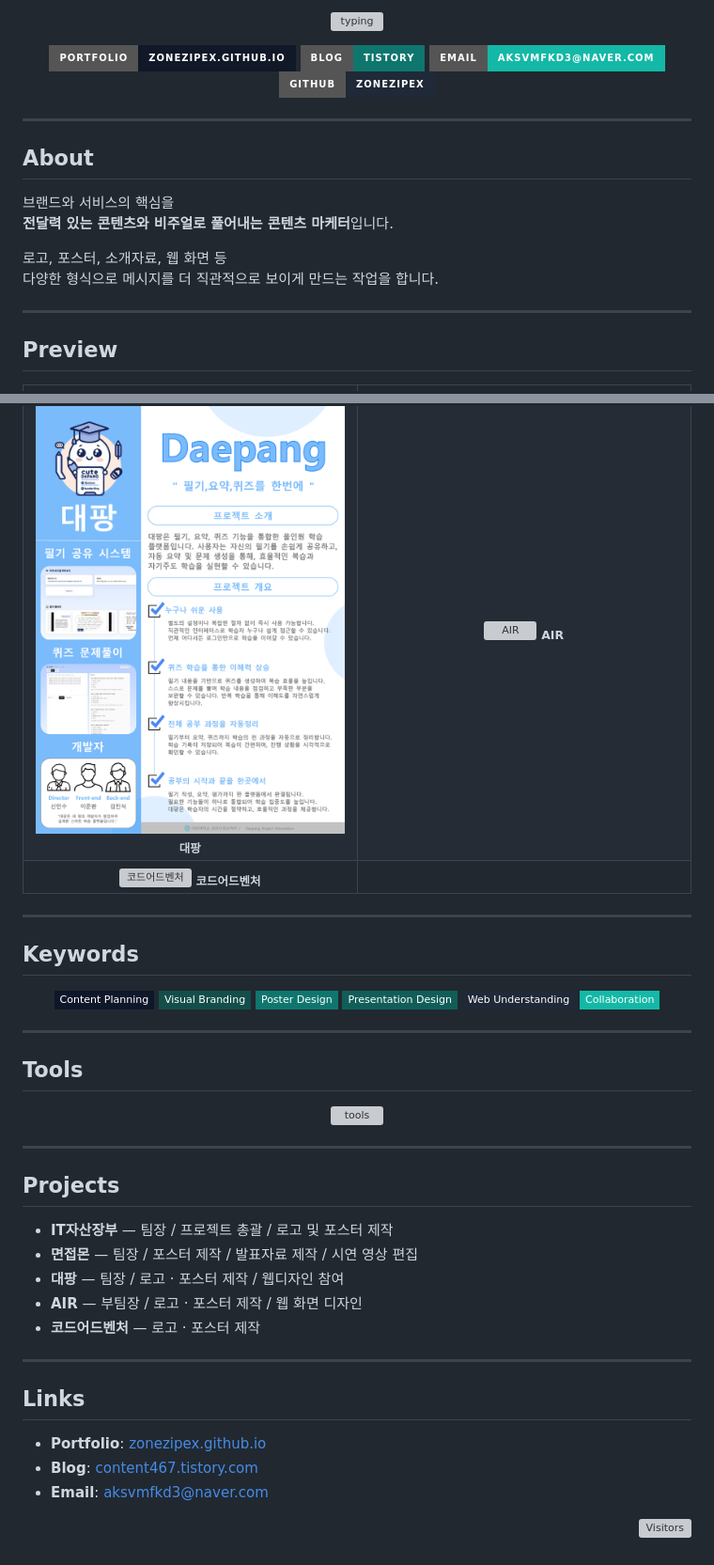
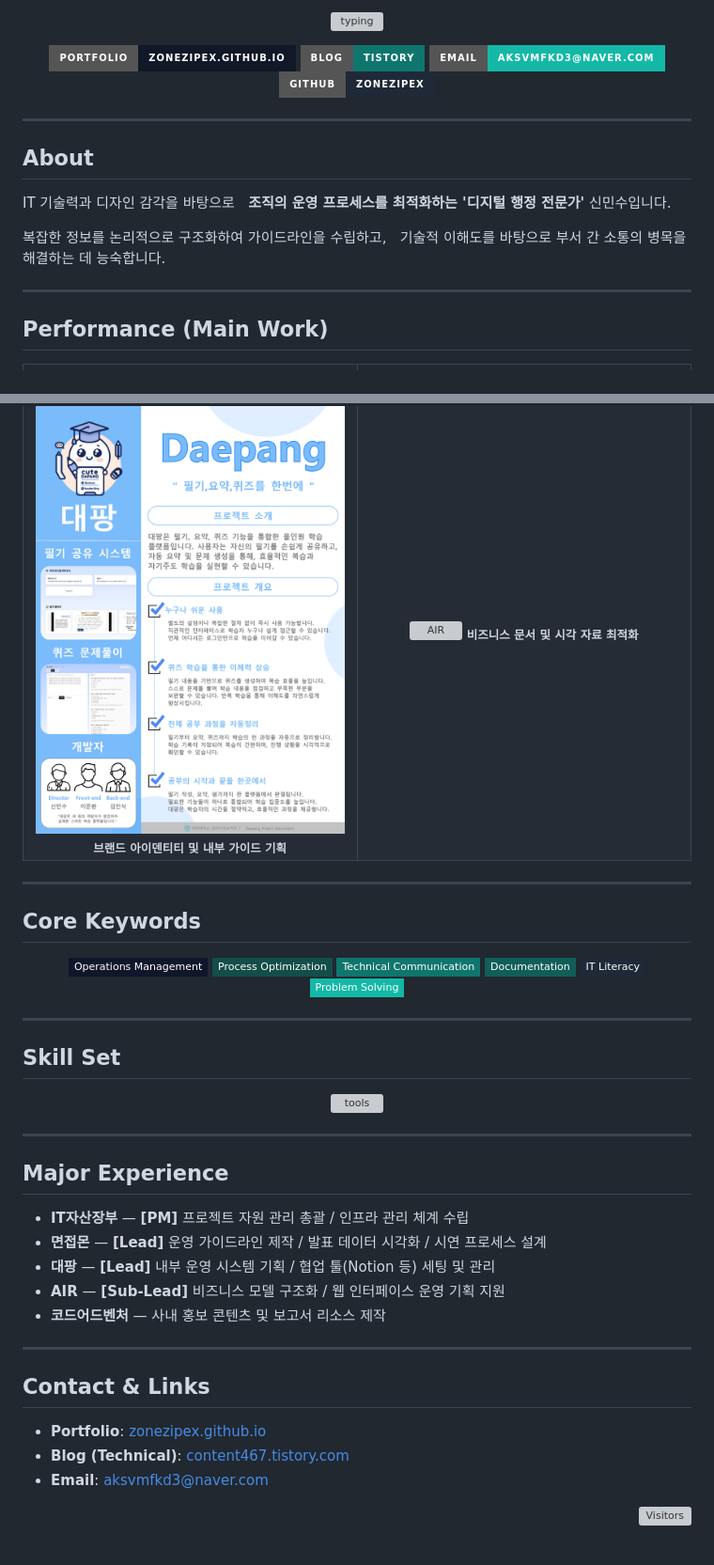
Before and after one commit to ZonezIpex/ZonezIpex.github.io, a Markdown page: README.md, 2 parts joined by grey strips. Shown at 94% size. Drawn GitHub-style; badges without logos; grey boxes are pictures that could not be loaded.

```diff
--- a/README.md
+++ b/README.md
@@ -21,15 +21,15 @@
 
 ## About
 
-브랜드와 서비스의 핵심을
-**전달력 있는 콘텐츠와 비주얼로 풀어내는 콘텐츠 마케터**입니다.
+IT 기술력과 디자인 감각을 바탕으로
+**조직의 운영 프로세스를 최적화하는 '디지털 행정 전문가'** 신민수입니다.
 
-로고, 포스터, 소개자료, 웹 화면 등
-다양한 형식으로 메시지를 더 직관적으로 보이게 만드는 작업을 합니다.
+복잡한 정보를 논리적으로 구조화하여 가이드라인을 수립하고,
+기술적 이해도를 바탕으로 부서 간 소통의 병목을 해결하는 데 능숙합니다.
 
 ---
 
-## Preview
+## Performance (Main Work)
 
 <table>
   <tr>
@@ -45,38 +45,30 @@
   <tr>
     <td width="50%" align="center">
       <img src="./제작한이미지/대팡포스터.png" alt="대팡" width="100%" />
-      <sub><b>대팡</b></sub>
+      <sub><b>브랜드 아이덴티티 및 내부 가이드 기획</b></sub>
     </td>
     <td width="50%" align="center">
       <img src="./제작한이미지/AIR포스터.png" alt="AIR" width="100%" />
-      <sub><b>AIR</b></sub>
-    </td>
-  </tr>
-  <tr>
-    <td width="50%" align="center">
-      <img src="./제작한이미지/코드어드벤처포스터.png" alt="코드어드벤처" width="100%" />
-      <sub><b>코드어드벤처</b></sub>
-    </td>
-    <td width="50%" align="center">
+      <sub><b>비즈니스 문서 및 시각 자료 최적화</b></sub>
     </td>
   </tr>
 </table>
 
 ---
 
-## Keywords
+## Core Keywords
 
 <p align="center">
-  <img src="https://img.shields.io/badge/Content_Planning-0F172A?style=flat-square" />
-  <img src="https://img.shields.io/badge/Visual_Branding-134E4A?style=flat-square" />
-  <img src="https://img.shields.io/badge/Poster_Design-0F766E?style=flat-square" />
-  <img src="https://img.shields.io/badge/Presentation_Design-115E59?style=flat-square" />
-  <img src="https://img.shields.io/badge/Web_Understanding-1F2937?style=flat-square" />
-  <img src="https://img.shields.io/badge/Collaboration-14B8A6?style=flat-square" />
+  <img src="https://img.shields.io/badge/Operations_Management-0F172A?style=flat-square" />
+  <img src="https://img.shields.io/badge/Process_Optimization-134E4A?style=flat-square" />
+  <img src="https://img.shields.io/badge/Technical_Communication-0F766E?style=flat-square" />
+  <img src="https://img.shields.io/badge/Documentation-115E59?style=flat-square" />
+  <img src="https://img.shields.io/badge/IT_Literacy-1F2937?style=flat-square" />
+  <img src="https://img.shields.io/badge/Problem_Solving-14B8A6?style=flat-square" />
 </p>
 
 ---
 
-## Tools
+## Skill Set
 
 <p align="center">
@@ -85,21 +77,21 @@
 
 ---
 
-## Projects
+## Major Experience
 
-- **IT자산장부** — 팀장 / 프로젝트 총괄 / 로고 및 포스터 제작
-- **면접몬** — 팀장 / 포스터 제작 / 발표자료 제작 / 시연 영상 편집
-- **대팡** — 팀장 / 로고 · 포스터 제작 / 웹디자인 참여
-- **AIR** — 부팀장 / 로고 · 포스터 제작 / 웹 화면 디자인
-- **코드어드벤처** — 로고 · 포스터 제작
+- **IT자산장부** — **[PM]** 프로젝트 자원 관리 총괄 / 인프라 관리 체계 수립
+- **면접몬** — **[Lead]** 운영 가이드라인 제작 / 발표 데이터 시각화 / 시연 프로세스 설계
+- **대팡** — **[Lead]** 내부 운영 시스템 기획 / 협업 툴(Notion 등) 세팅 및 관리
+- **AIR** — **[Sub-Lead]** 비즈니스 모델 구조화 / 웹 인터페이스 운영 기획 지원
+- **코드어드벤처** — 사내 홍보 콘텐츠 및 보고서 리소스 제작
 
 ---
 
-## Links
+## Contact & Links
 
 - **Portfolio**: [zonezipex.github.io](https://zonezipex.github.io/)
-- **Blog**: [content467.tistory.com](https://content467.tistory.com/)
-- **Email**: [aksvmfkd3@naver.com](mailto:aksvmfkd3@naver.com)
+- **Blog (Technical)**: [content467.tistory.com](https://content467.tistory.com/)
+- **Email**: aksvmfkd3@naver.com
 
 <p align="right">
   <img src="https://komarev.com/ghpvc/?username=ZonezIpex&style=flat-square&color=14B8A6" alt="Visitors" />
```
Also changed, not shown: other parts of README.md (+4 -4 lines).
